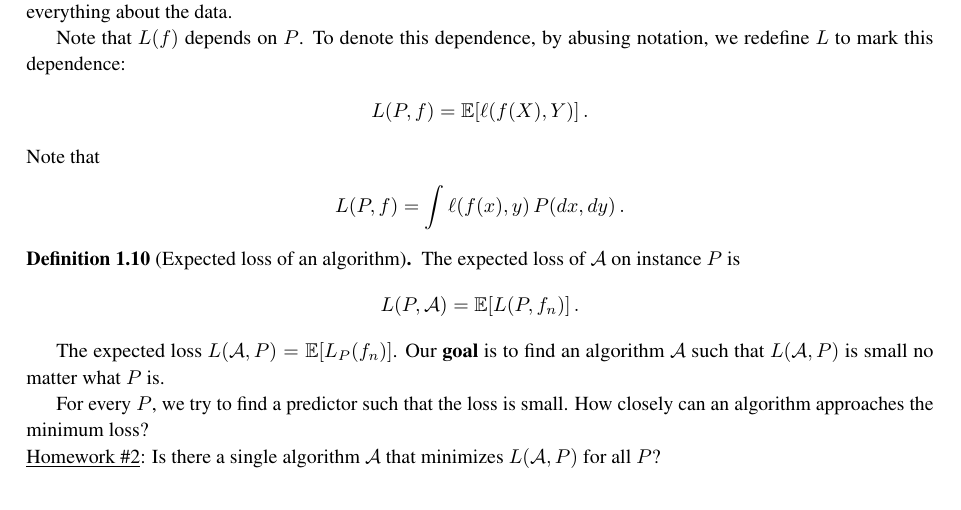
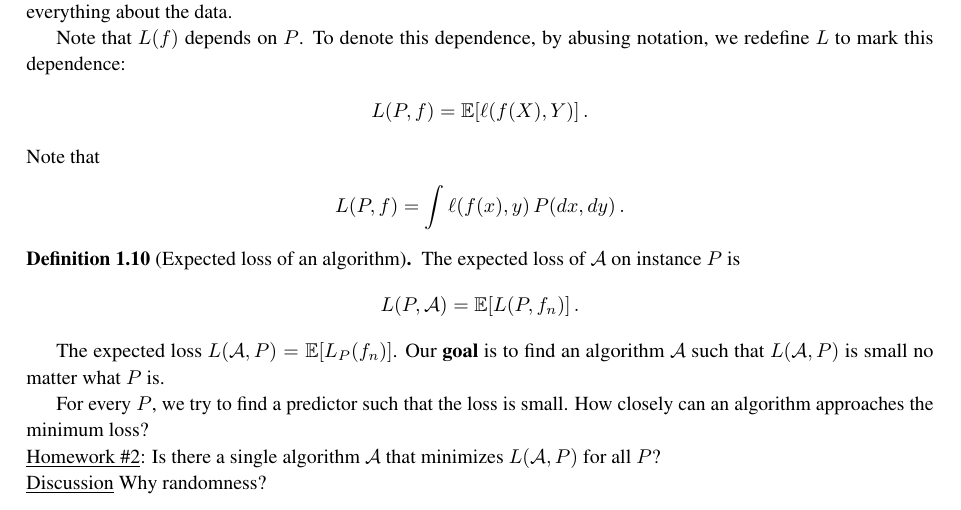
Before and after one commit to Szepi/cmput-654-fa23-lec-mltheory, a LaTeX document (lec01.tex): part of page 2 of 2, cut so that both start at the same text. Compiled offline with pdfLaTeX.

Commit message:
small refinement of lec01

```diff
--- a/lec01.tex
+++ b/lec01.tex
@@ -226,4 +226,7 @@ For every $P$, we try to find a predictor such that the loss is small. How close
 \noindent
 \underline{Homework \#2}: Is there a single algorithm $\mathcal{A}$ that minimizes $L(\mathcal{A},P)$ for all $P$?
 
+\noindent
+\underline{Discussion} Why randomness?
+
 \end{document}
```
